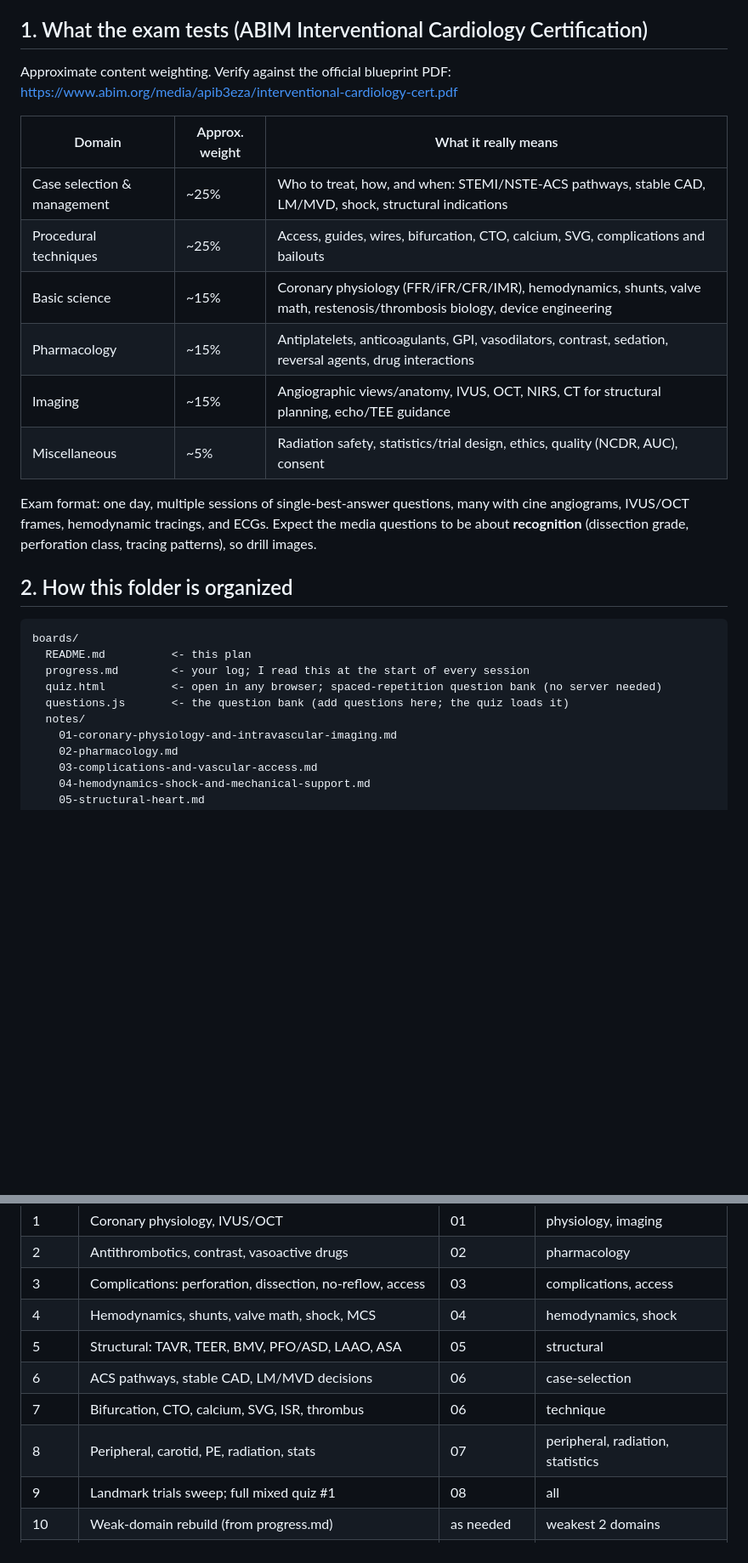
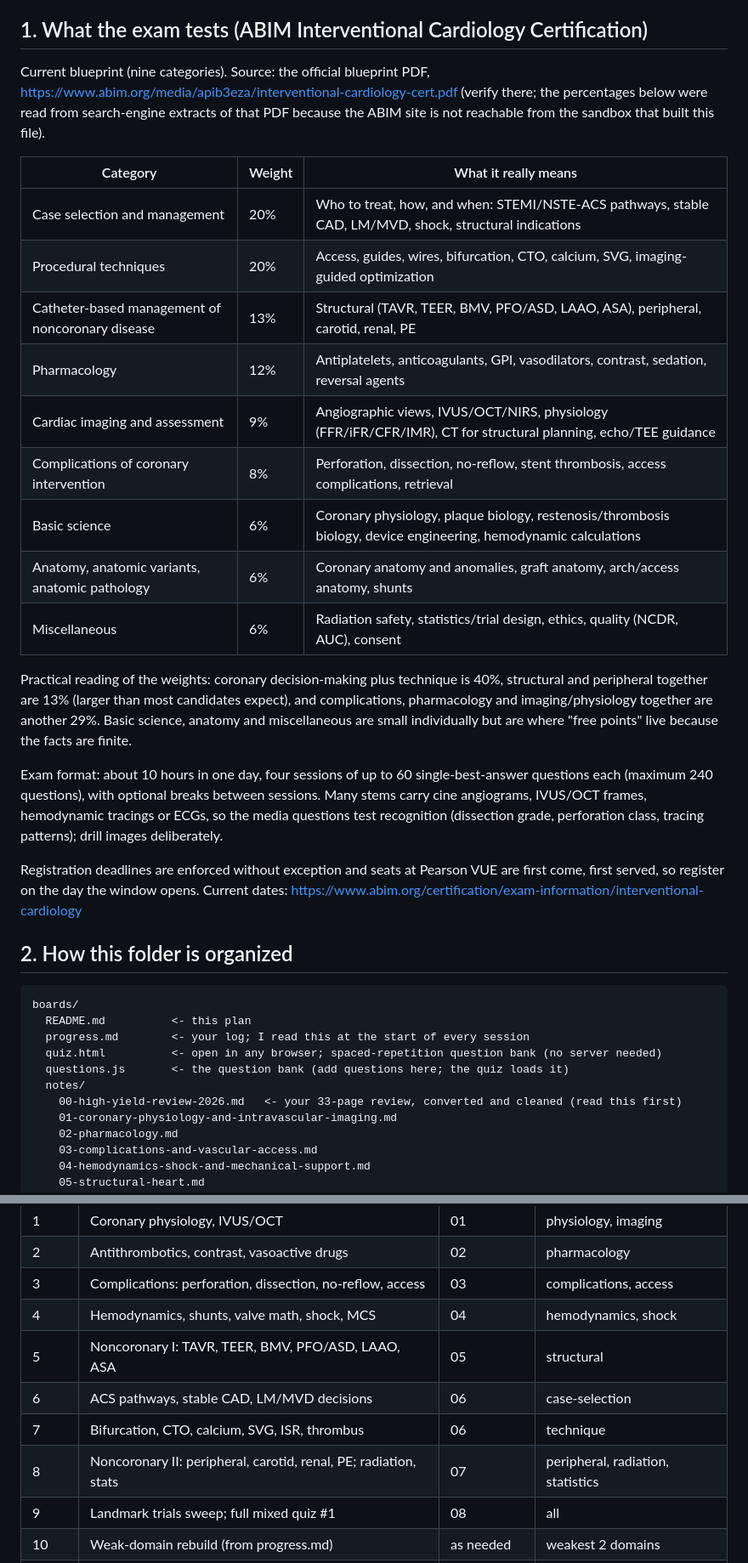
Before and after one commit to avinainder/kounis-syndrome, a Markdown page: boards/README.md, 2 parts joined by grey strips. Shown at 85% size. GitHub-like rendering; blank space fills up the shorter version.

Commit message:
Update study plan to current nine-category ABIM blueprint and exam format
Co-Authored-By: Claude Fable 5.1 <noreply@anthropic.com>
Claude-Session: https://claude.ai/code/session_0133Grgj2EFG4hBthmsi2TuJ

```diff
--- a/boards/README.md
+++ b/boards/README.md
@@ -7,21 +7,36 @@ proportion to what the exam tests).
 
 ## 1. What the exam tests (ABIM Interventional Cardiology Certification)
 
-Approximate content weighting. Verify against the official blueprint PDF:
-https://www.abim.org/media/apib3eza/interventional-cardiology-cert.pdf
+Current blueprint (nine categories). Source: the official blueprint PDF,
+https://www.abim.org/media/apib3eza/interventional-cardiology-cert.pdf (verify there; the
+percentages below were read from search-engine extracts of that PDF because the ABIM site is not
+reachable from the sandbox that built this file).
 
-| Domain | Approx. weight | What it really means |
+| Category | Weight | What it really means |
 |---|---|---|
-| Case selection & management | ~25% | Who to treat, how, and when: STEMI/NSTE-ACS pathways, stable CAD, LM/MVD, shock, structural indications |
-| Procedural techniques | ~25% | Access, guides, wires, bifurcation, CTO, calcium, SVG, complications and bailouts |
-| Basic science | ~15% | Coronary physiology (FFR/iFR/CFR/IMR), hemodynamics, shunts, valve math, restenosis/thrombosis biology, device engineering |
-| Pharmacology | ~15% | Antiplatelets, anticoagulants, GPI, vasodilators, contrast, sedation, reversal agents, drug interactions |
-| Imaging | ~15% | Angiographic views/anatomy, IVUS, OCT, NIRS, CT for structural planning, echo/TEE guidance |
-| Miscellaneous | ~5% | Radiation safety, statistics/trial design, ethics, quality (NCDR, AUC), consent |
+| Case selection and management | 20% | Who to treat, how, and when: STEMI/NSTE-ACS pathways, stable CAD, LM/MVD, shock, structural indications |
+| Procedural techniques | 20% | Access, guides, wires, bifurcation, CTO, calcium, SVG, imaging-guided optimization |
+| Catheter-based management of noncoronary disease | 13% | Structural (TAVR, TEER, BMV, PFO/ASD, LAAO, ASA), peripheral, carotid, renal, PE |
+| Pharmacology | 12% | Antiplatelets, anticoagulants, GPI, vasodilators, contrast, sedation, reversal agents |
+| Cardiac imaging and assessment | 9% | Angiographic views, IVUS/OCT/NIRS, physiology (FFR/iFR/CFR/IMR), CT for structural planning, echo/TEE guidance |
+| Complications of coronary intervention | 8% | Perforation, dissection, no-reflow, stent thrombosis, access complications, retrieval |
+| Basic science | 6% | Coronary physiology, plaque biology, restenosis/thrombosis biology, device engineering, hemodynamic calculations |
+| Anatomy, anatomic variants, anatomic pathology | 6% | Coronary anatomy and anomalies, graft anatomy, arch/access anatomy, shunts |
+| Miscellaneous | 6% | Radiation safety, statistics/trial design, ethics, quality (NCDR, AUC), consent |
 
-Exam format: one day, multiple sessions of single-best-answer questions, many with cine
-angiograms, IVUS/OCT frames, hemodynamic tracings, and ECGs. Expect the media questions to be
-about **recognition** (dissection grade, perforation class, tracing patterns), so drill images.
+Practical reading of the weights: coronary decision-making plus technique is 40%, structural and
+peripheral together are 13% (larger than most candidates expect), and complications, pharmacology
+and imaging/physiology together are another 29%. Basic science, anatomy and miscellaneous are small
+individually but are where "free points" live because the facts are finite.
+
+Exam format: about 10 hours in one day, four sessions of up to 60 single-best-answer questions each
+(maximum 240 questions), with optional breaks between sessions. Many stems carry cine angiograms,
+IVUS/OCT frames, hemodynamic tracings or ECGs, so the media questions test recognition (dissection
+grade, perforation class, tracing patterns); drill images deliberately.
+
+Registration deadlines are enforced without exception and seats at Pearson VUE are first come,
+first served, so register on the day the window opens. Current dates:
+https://www.abim.org/certification/exam-information/interventional-cardiology
 
 ## 2. How this folder is organized
 
@@ -32,6 +47,7 @@ boards/
   quiz.html          <- open in any browser; spaced-repetition question bank (no server needed)
   questions.js       <- the question bank (add questions here; the quiz loads it)
   notes/
+    00-high-yield-review-2026.md   <- your 33-page review, converted and cleaned (read this first)
     01-coronary-physiology-and-intravascular-imaging.md
     02-pharmacology.md
     03-complications-and-vascular-access.md
@@ -54,10 +70,10 @@ Each week: read the note, do the tagged questions in the quiz, and log misses in
 | 2 | Antithrombotics, contrast, vasoactive drugs | 02 | pharmacology |
 | 3 | Complications: perforation, dissection, no-reflow, access | 03 | complications, access |
 | 4 | Hemodynamics, shunts, valve math, shock, MCS | 04 | hemodynamics, shock |
-| 5 | Structural: TAVR, TEER, BMV, PFO/ASD, LAAO, ASA | 05 | structural |
+| 5 | Noncoronary I: TAVR, TEER, BMV, PFO/ASD, LAAO, ASA | 05 | structural |
 | 6 | ACS pathways, stable CAD, LM/MVD decisions | 06 | case-selection |
 | 7 | Bifurcation, CTO, calcium, SVG, ISR, thrombus | 06 | technique |
-| 8 | Peripheral, carotid, PE, radiation, stats | 07 | peripheral, radiation, statistics |
+| 8 | Noncoronary II: peripheral, carotid, renal, PE; radiation, stats | 07 | peripheral, radiation, statistics |
 | 9 | Landmark trials sweep; full mixed quiz #1 | 08 | all |
 | 10 | Weak-domain rebuild (from progress.md) | as needed | weakest 2 domains |
 | 11 | Full mixed quiz #2 + media drill (tracings, angio classifications) | 01, 03, 04 | all |
```
